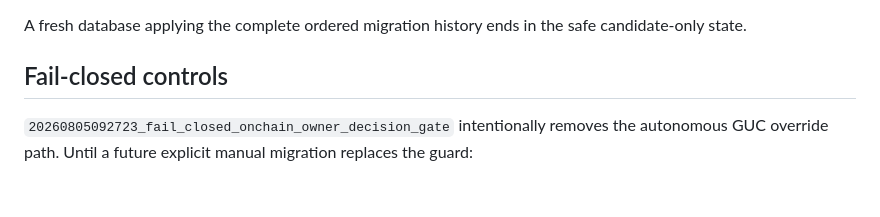
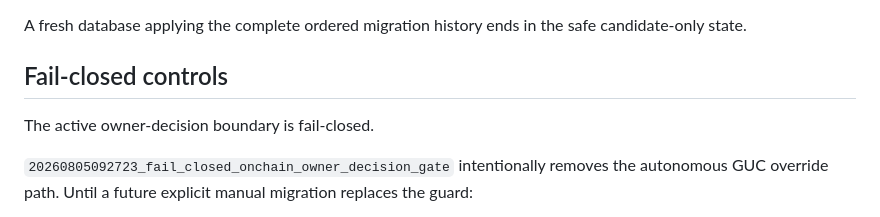
Before and after one commit to 1specnazov1/crypto-lab, a Markdown page: docs/ONCHAIN_OWNER_DECISION_PROVENANCE_REPAIR_7930.md, the part around the change. Drawn GitHub-style; blank space fills up the shorter version.

Commit message:
Clarify fail-closed provenance evidence marker

```diff
--- a/docs/ONCHAIN_OWNER_DECISION_PROVENANCE_REPAIR_7930.md
+++ b/docs/ONCHAIN_OWNER_DECISION_PROVENANCE_REPAIR_7930.md
@@ -48,6 +48,8 @@ A fresh database applying the complete ordered migration history ends in the saf
 
 ## Fail-closed controls
 
+The active owner-decision boundary is fail-closed.
+
 `20260805092723_fail_closed_onchain_owner_decision_gate` intentionally removes the autonomous GUC override path. Until a future explicit manual migration replaces the guard:
 
 - `approved_by_owner=true` is always rejected;
```
